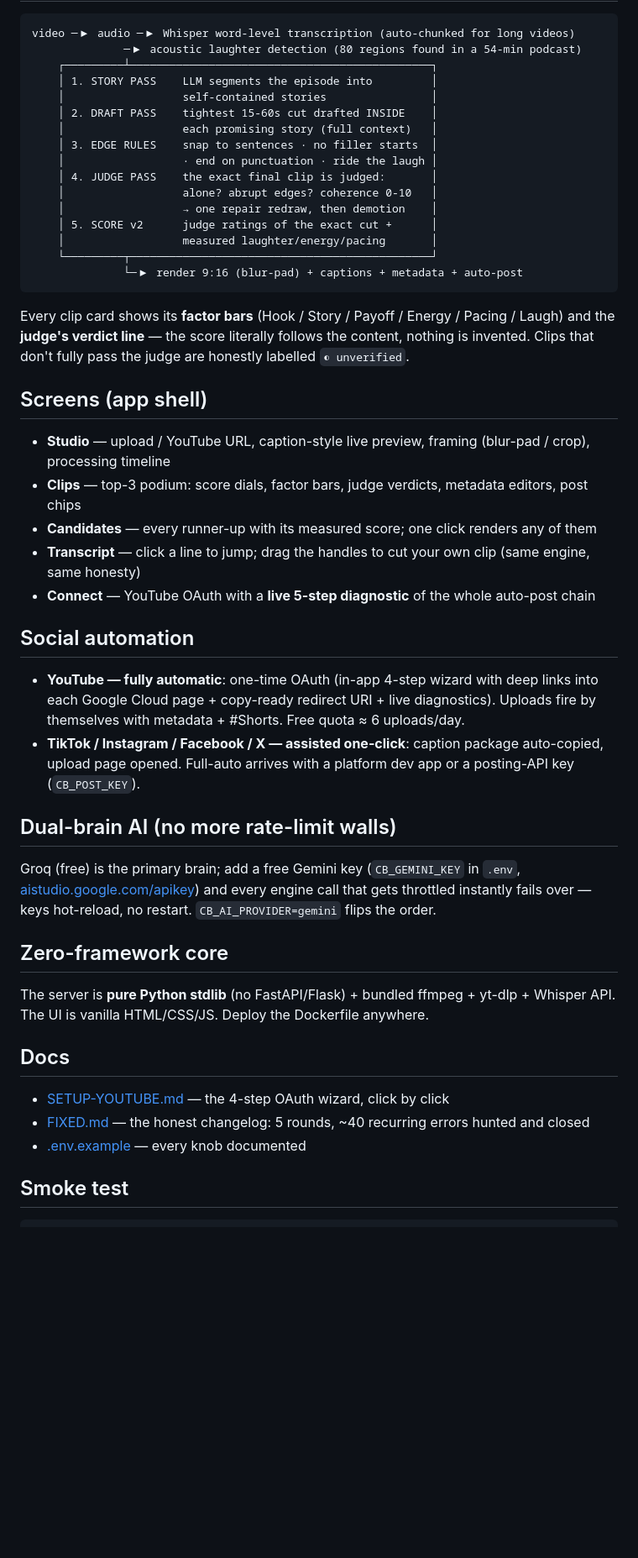
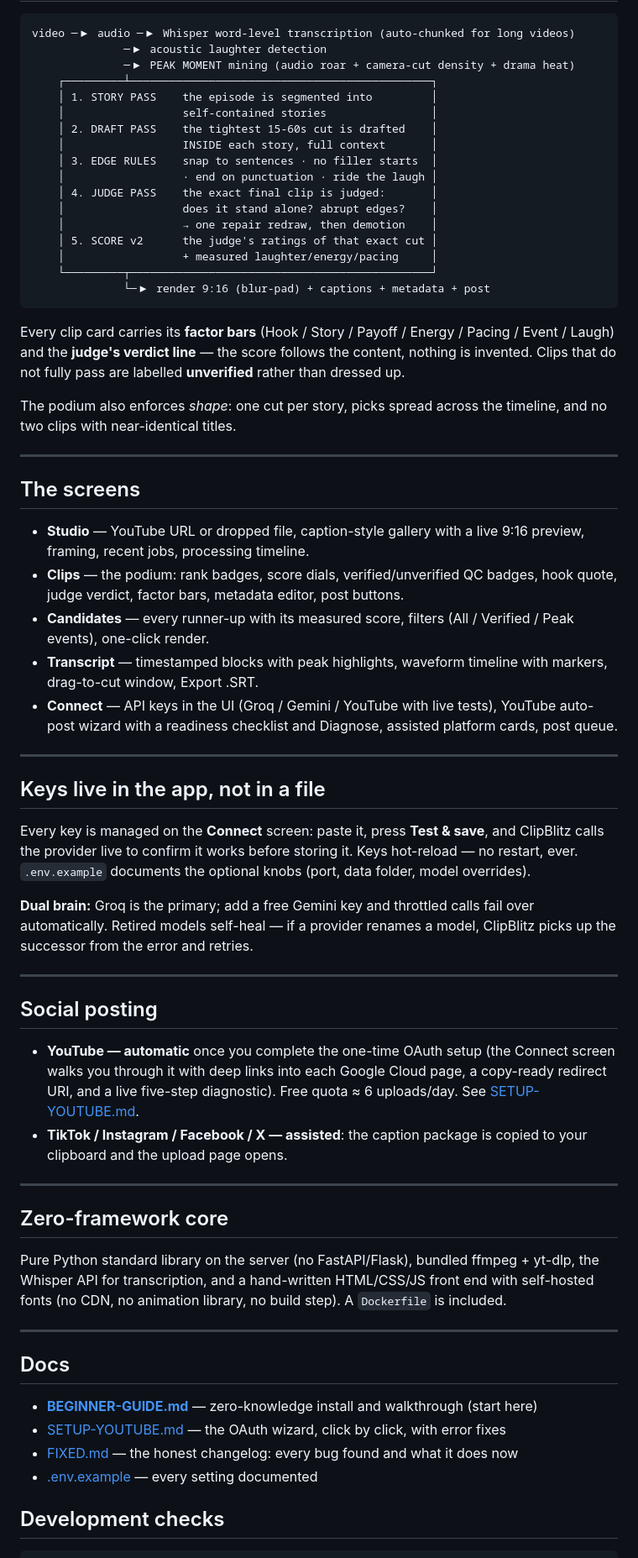
Before and after one commit to agra-aarav15/clipblitz-ai-shorts, a Markdown page: README.md, the part around one of its changes. Shown at 84% size. Drawn GitHub-style; blank space fills up the shorter version.

````diff
--- a/README.md
+++ b/README.md
@@ -32,60 +50,85 @@ Open the **Studio** screen → paste a YouTube link (or drop a file) → pick a
 
 ```
 video ─▶ audio ─▶ Whisper word-level transcription (auto-chunked for long videos)
-              ─▶ acoustic laughter detection (80 regions found in a 54-min podcast)
+              ─▶ acoustic laughter detection
+              ─▶ PEAK MOMENT mining (audio roar + camera-cut density + drama heat)
     ┌─────────┴──────────────────────────────────────────────┐
-    │ 1. STORY PASS    LLM segments the episode into         │
+    │ 1. STORY PASS    the episode is segmented into         │
     │                  self-contained stories                │
-    │ 2. DRAFT PASS    tightest 15-60s cut drafted INSIDE    │
-    │                  each promising story (full context)   │
+    │ 2. DRAFT PASS    the tightest 15-60s cut is drafted    │
+    │                  INSIDE each story, full context       │
     │ 3. EDGE RULES    snap to sentences · no filler starts  │
     │                  · end on punctuation · ride the laugh │
     │ 4. JUDGE PASS    the exact final clip is judged:       │
-    │                  alone? abrupt edges? coherence 0-10   │
+    │                  does it stand alone? abrupt edges?    │
     │                  → one repair redraw, then demotion    │
-    │ 5. SCORE v2      judge ratings of the exact cut +      │
-    │                  measured laughter/energy/pacing       │
+    │ 5. SCORE v2      the judge's ratings of that exact cut │
+    │                  + measured laughter/energy/pacing     │
     └─────────┬──────────────────────────────────────────────┘
-              └─▶ render 9:16 (blur-pad) + captions + metadata + auto-post
+              └─▶ render 9:16 (blur-pad) + captions + metadata + post
 ```
 
-Every clip card shows its **factor bars** (Hook / Story / Payoff / Energy / Pacing / Laugh) and
-the **judge's verdict line** — the score literally follows the content, nothing is invented.
-Clips that don't fully pass the judge are honestly labelled `◐ unverified`.
+Every clip card carries its **factor bars** (Hook / Story / Payoff / Energy / Pacing / Event /
+Laugh) and the **judge's verdict line** — the score follows the content, nothing is invented.
+Clips that do not fully pass are labelled **unverified** rather than dressed up.
 
-## Screens (app shell)
+The podium also enforces *shape*: one cut per story, picks spread across the timeline, and no two
+clips with near-identical titles.
 
-- **Studio** — upload / YouTube URL, caption-style live preview, framing (blur-pad / crop), processing timeline
-- **Clips** — top-3 podium: score dials, factor bars, judge verdicts, metadata editors, post chips
-- **Candidates** — every runner-up with its measured score; one click renders any of them
-- **Transcript** — click a line to jump; drag the handles to cut your own clip (same engine, same honesty)
-- **Connect** — YouTube OAuth with a **live 5-step diagnostic** of the whole auto-post chain
+---
 
-## Social automation
+## The screens
 
-- **YouTube — fully automatic**: one-time OAuth (in-app 4-step wizard with deep links into each
-  Google Cloud page + copy-ready redirect URI + live diagnostics). Uploads fire by themselves with
-  metadata + #Shorts. Free quota ≈ 6 uploads/day.
-- **TikTok / Instagram / Facebook / X — assisted one-click**: caption package auto-copied, upload
-  page opened. Full-auto arrives with a platform dev app or a posting-API key (`CB_POST_KEY`).
+- **Studio** — YouTube URL or dropped file, caption-style gallery with a live 9:16 preview,
+  framing, recent jobs, processing timeline.
+- **Clips** — the podium: rank badges, score dials, verified/unverified QC badges, hook quote,
+  judge verdict, factor bars, metadata editor, post buttons.
+- **Candidates** — every runner-up with its measured score, filters (All / Verified / Peak events),
+  one-click render.
+- **Transcript** — timestamped blocks with peak highlights, waveform timeline with markers,
+  drag-to-cut window, Export .SRT.
+- **Connect** — API keys in the UI (Groq / Gemini / YouTube with live tests), YouTube auto-post
+  wizard with a readiness checklist and Diagnose, assisted platform cards, post queue.
 
-## Dual-brain AI (no more rate-limit walls)
+---
 
-Groq (free) is the primary brain; add a free Gemini key (`CB_GEMINI_KEY` in `.env`,
-[aistudio.google.com/apikey](https://aistudio.google.com/apikey)) and every engine call that gets
-throttled instantly fails over — keys hot-reload, no restart. `CB_AI_PROVIDER=gemini` flips the order.
+## Keys live in the app, not in a file
+
+Every key is managed on the **Connect** screen: paste it, press **Test & save**, and ClipBlitz calls
+the provider live to confirm it works before storing it. Keys hot-reload — no restart, ever.
+`.env.example` documents the optional knobs (port, data folder, model overrides).
+
+**Dual brain:** Groq is the primary; add a free Gemini key and throttled calls fail over
+automatically. Retired models self-heal — if a provider renames a model, ClipBlitz picks up the
+successor from the error and retries.
+
+---
+
+## Social posting
+
+- **YouTube — automatic** once you complete the one-time OAuth setup (the Connect screen walks you
+  through it with deep links into each Google Cloud page, a copy-ready redirect URI, and a live
+  five-step diagnostic). Free quota ≈ 6 uploads/day. See [SETUP-YOUTUBE.md](SETUP-YOUTUBE.md).
+- **TikTok / Instagram / Facebook / X — assisted**: the caption package is copied to your clipboard
+  and the upload page opens.
+
+---
 
 ## Zero-framework core
 
-The server is **pure Python stdlib** (no FastAPI/Flask) + bundled ffmpeg + yt-dlp + Whisper API.
-The UI is vanilla HTML/CSS/JS. Deploy the Dockerfile anywhere.
+Pure Python standard library on the server (no FastAPI/Flask), bundled ffmpeg + yt-dlp, the Whisper
+API for transcription, and a hand-written HTML/CSS/JS front end with self-hosted fonts (no CDN, no
+animation library, no build step). A `Dockerfile` is included.
+
+---
 
 ## Docs
 
-- [SETUP-YOUTUBE.md](SETUP-YOUTUBE.md) — the 4-step OAuth wizard, click by click
-- [FIXED.md](FIXED.md) — the honest changelog: 5 rounds, ~40 recurring errors hunted and closed
-- [.env.example](.env.example) — every knob documented
+- **[BEGINNER-GUIDE.md](BEGINNER-GUIDE.md)** — zero-knowledge install and walkthrough (start here)
+- [SETUP-YOUTUBE.md](SETUP-YOUTUBE.md) — the OAuth wizard, click by click, with error fixes
+- [FIXED.md](FIXED.md) — the honest changelog: every bug found and what it does now
+- [.env.example](.env.example) — every setting documented
 
-## Smoke test
+## Development checks
 
 ```bash
````
Also changed, not shown: other parts of README.md (+46 -20 lines), BEGINNER-GUIDE.md (added, +448 -0 lines), docs/shots/screen_candidates.png (added), docs/shots/screen_clips.png (added), docs/shots/screen_connect.png (added), docs/shots/screen_studio.png (added), docs/shots/screen_transcript.png (added), 2 other files.
